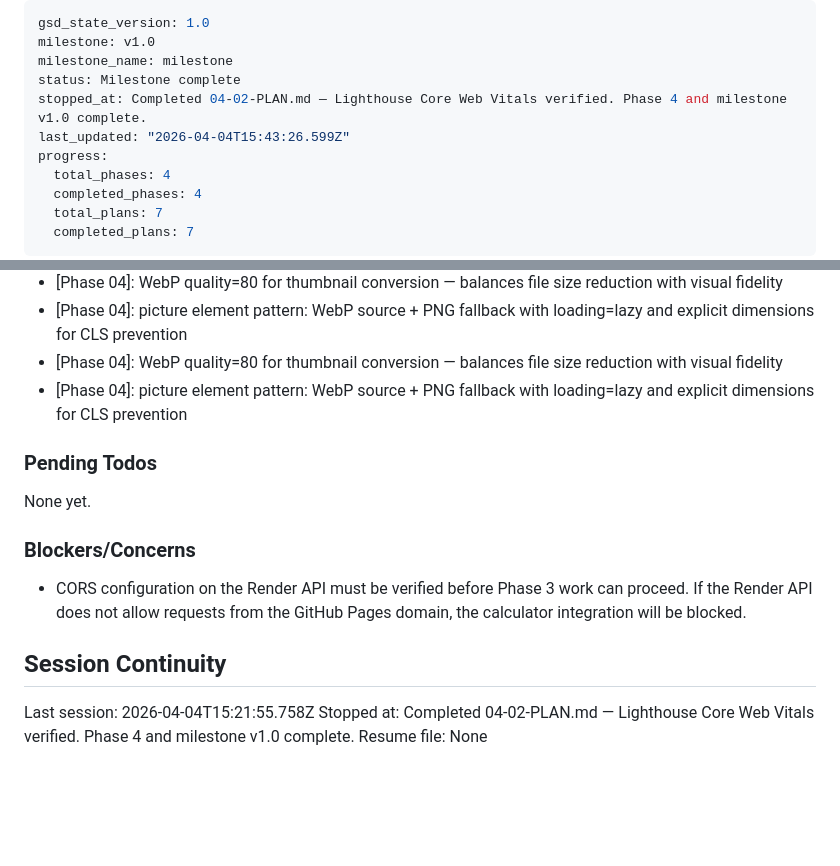
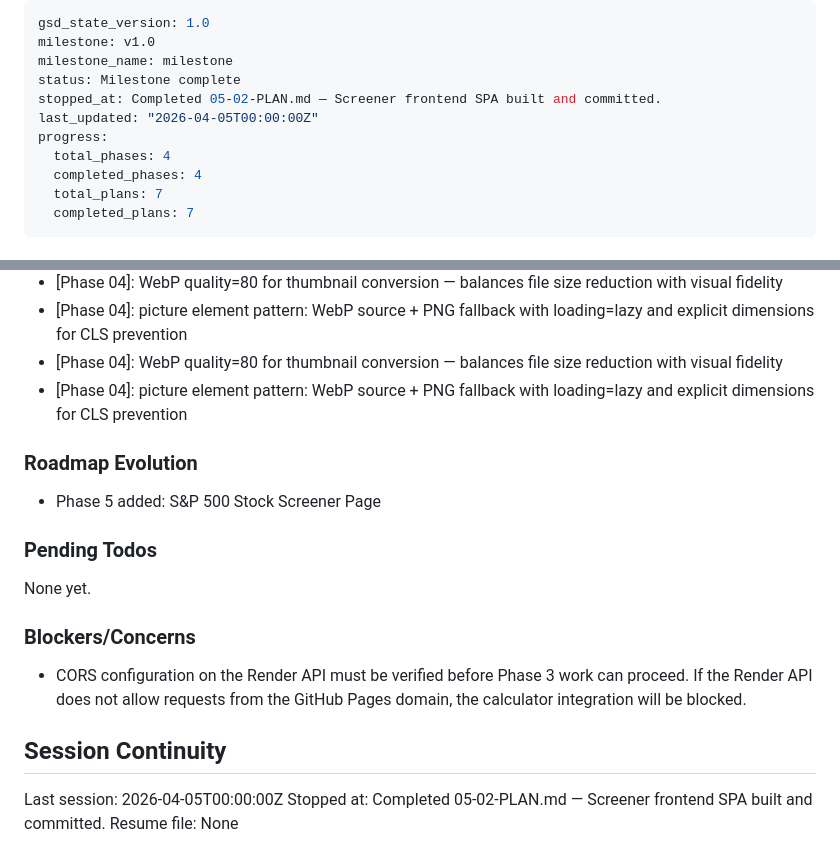
Before and after one commit to jxgoh004/jun-xian-project, a Markdown page: .planning/STATE.md, 2 parts joined by grey strips. Drawn GitHub-style; blank space fills up the shorter version.

Commit message:
docs(05-02): complete screener frontend plan summary and state update

```diff
--- a/.planning/STATE.md
+++ b/.planning/STATE.md
@@ -3,8 +3,8 @@ gsd_state_version: 1.0
 milestone: v1.0
 milestone_name: milestone
 status: Milestone complete
-stopped_at: Completed 04-02-PLAN.md — Lighthouse Core Web Vitals verified. Phase 4 and milestone v1.0 complete.
-last_updated: "2026-04-04T15:43:26.599Z"
+stopped_at: Completed 05-02-PLAN.md — Screener frontend SPA built and committed.
+last_updated: "2026-04-05T00:00:00Z"
 progress:
   total_phases: 4
   completed_phases: 4
@@ -80,6 +80,10 @@ Recent decisions affecting current work:
 - [Phase 04]: WebP quality=80 for thumbnail conversion — balances file size reduction with visual fidelity
 - [Phase 04]: picture element pattern: WebP source + PNG fallback with loading=lazy and explicit dimensions for CLS prevention
 
+### Roadmap Evolution
+
+- Phase 5 added: S&P 500 Stock Screener Page
+
 ### Pending Todos
 
 None yet.
@@ -90,6 +94,6 @@ None yet.
 
 ## Session Continuity
 
-Last session: 2026-04-04T15:21:55.758Z
-Stopped at: Completed 04-02-PLAN.md — Lighthouse Core Web Vitals verified. Phase 4 and milestone v1.0 complete.
+Last session: 2026-04-05T00:00:00Z
+Stopped at: Completed 05-02-PLAN.md — Screener frontend SPA built and committed.
 Resume file: None
```
Also changed, not shown: 1 other file.
